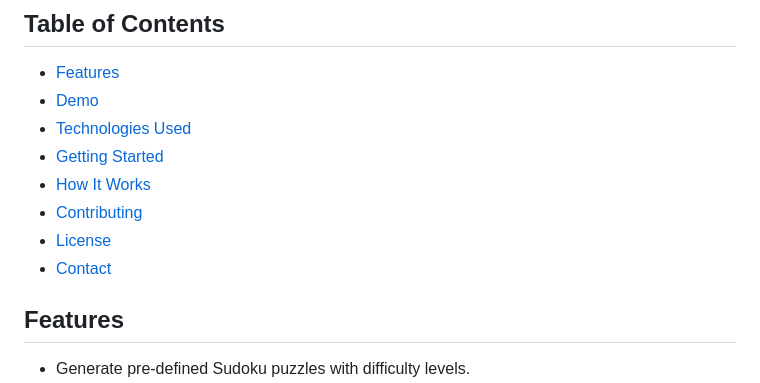
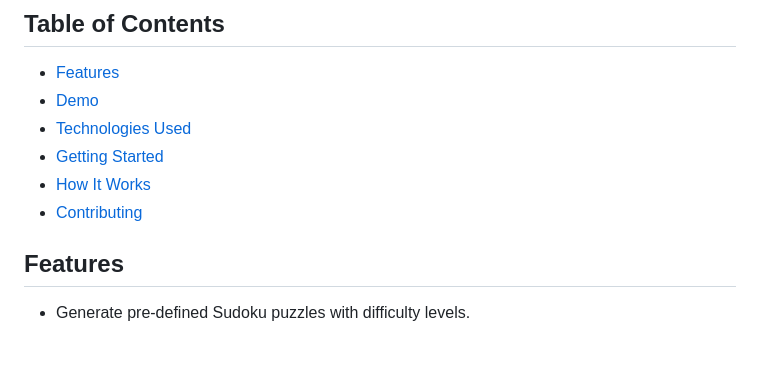
Before and after one commit to Uttam1910/PRODIGY_SD_4-sudoku-solver, a Markdown page: README.md, the part around the change. Drawn GitHub-style; blank space fills up the shorter version.

```diff
--- a/README.md
+++ b/README.md
@@ -13,8 +13,6 @@ A **Sudoku Solver** web application that allows users to generate, solve, and in
 - [Getting Started](#getting-started)
 - [How It Works](#how-it-works)
 - [Contributing](#contributing)
-- [License](#license)
-- [Contact](#contact)
 
 ## Features
 
```
